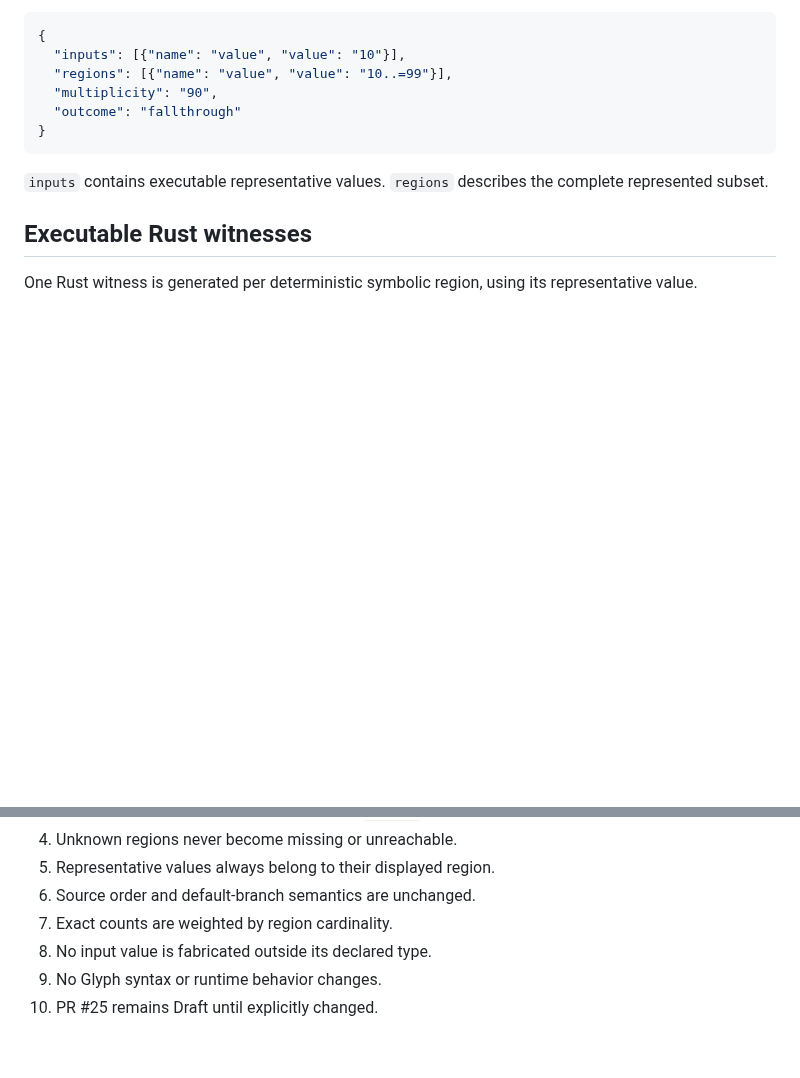
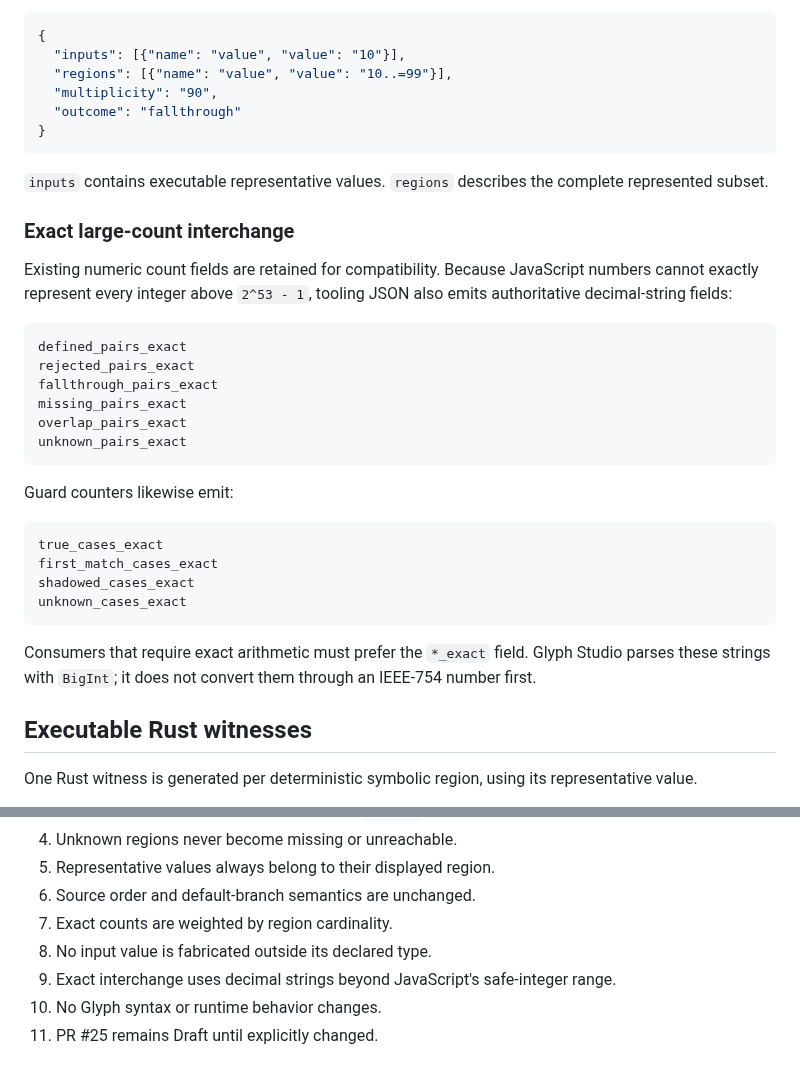
Before and after one commit to tai-calg/glyph-transpiler-rust, a Markdown page: docs/machine-coverage-symbolic-partitions.md, 2 parts joined by grey strips. Drawn GitHub-style; blank space fills up the shorter version.

Commit message:
Document exact large-count interchange

````diff
--- a/docs/machine-coverage-symbolic-partitions.md
+++ b/docs/machine-coverage-symbolic-partitions.md
@@ -204,6 +204,30 @@ Example:
 
 `inputs` contains executable representative values. `regions` describes the complete represented subset.
 
+### Exact large-count interchange
+
+Existing numeric count fields are retained for compatibility. Because JavaScript numbers cannot exactly represent every integer above `2^53 - 1`, tooling JSON also emits authoritative decimal-string fields:
+
+```text
+defined_pairs_exact
+rejected_pairs_exact
+fallthrough_pairs_exact
+missing_pairs_exact
+overlap_pairs_exact
+unknown_pairs_exact
+```
+
+Guard counters likewise emit:
+
+```text
+true_cases_exact
+first_match_cases_exact
+shadowed_cases_exact
+unknown_cases_exact
+```
+
+Consumers that require exact arithmetic must prefer the `*_exact` field. Glyph Studio parses these strings with `BigInt`; it does not convert them through an IEEE-754 number first.
+
 ## Executable Rust witnesses
 
 One Rust witness is generated per deterministic symbolic region, using its representative value.
@@ -241,5 +265,6 @@ If symbolic region count itself exceeds the configured limit, analysis returns `
 6. Source order and default-branch semantics are unchanged.
 7. Exact counts are weighted by region cardinality.
 8. No input value is fabricated outside its declared type.
-9. No Glyph syntax or runtime behavior changes.
-10. PR #25 remains Draft until explicitly changed.
+9. Exact interchange uses decimal strings beyond JavaScript's safe-integer range.
+10. No Glyph syntax or runtime behavior changes.
+11. PR #25 remains Draft until explicitly changed.
````
